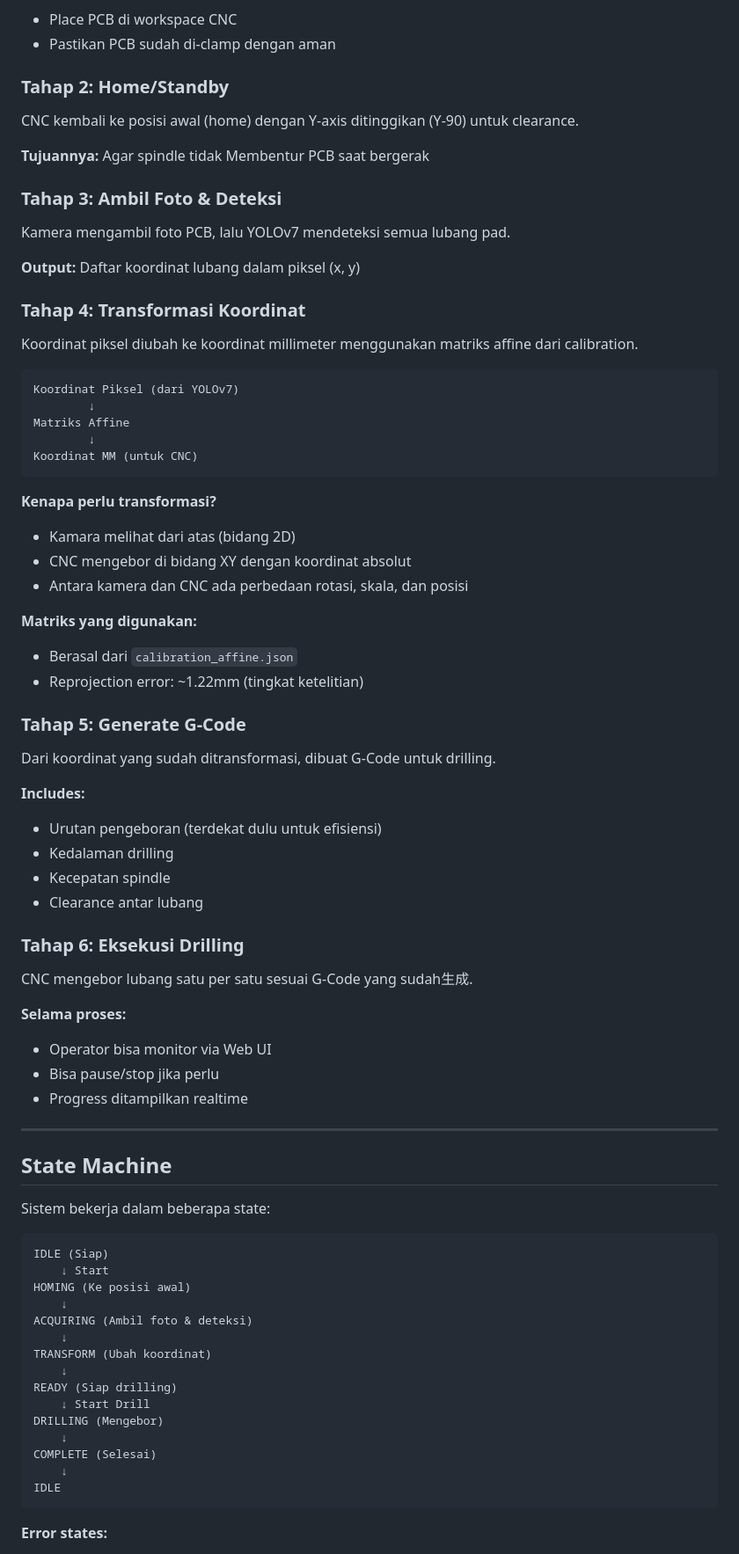
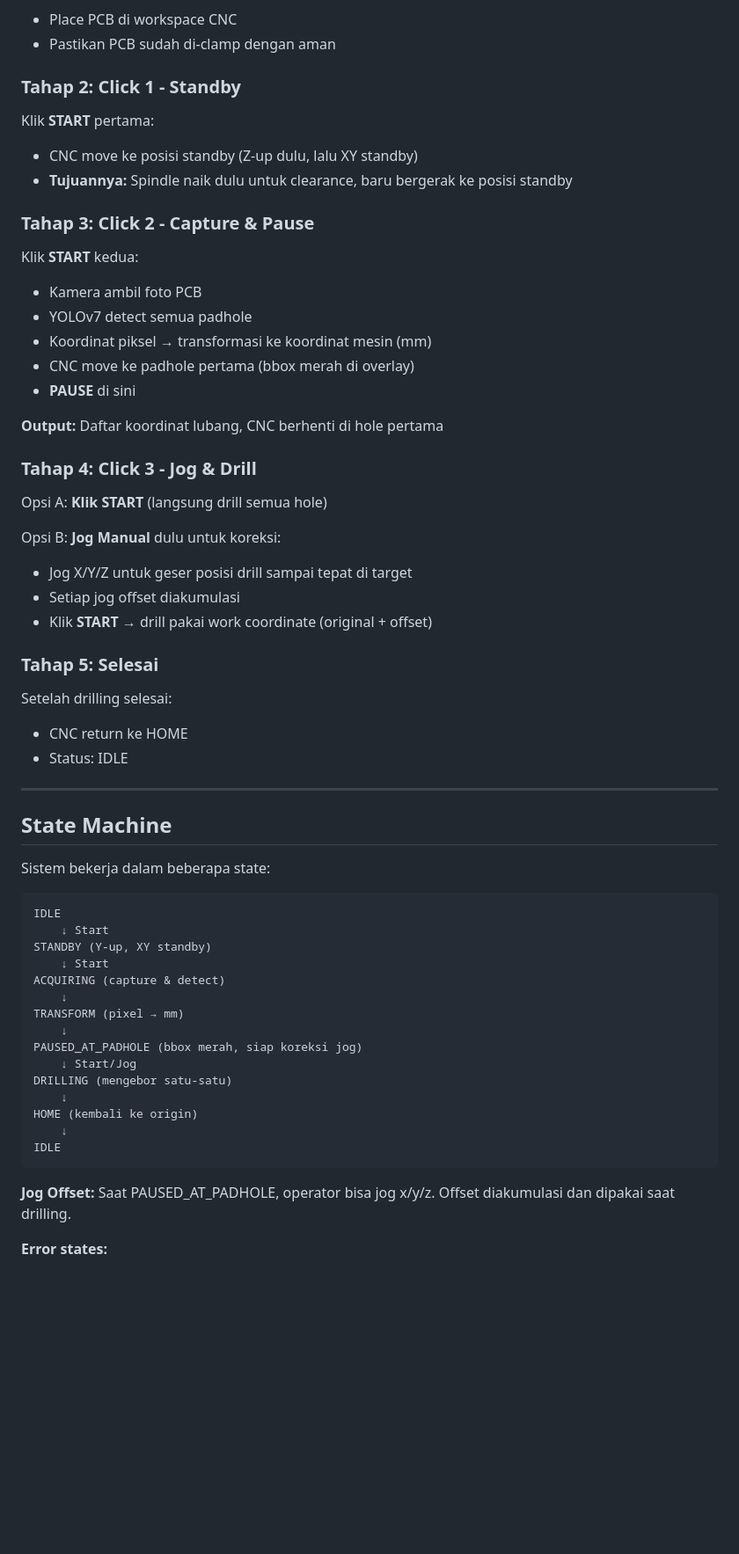
Before and after one commit to sihareen/auto-cnc, a Markdown page: docs/DOKUMENTASI.md, the part around one of its changes. Shown at 88% size. Drawn GitHub-style; blank space fills up the shorter version.

````diff
--- a/docs/DOKUMENTASI.md
+++ b/docs/DOKUMENTASI.md
@@ -36,57 +36,37 @@ Langkah:
 - Place PCB di workspace CNC
 - Pastikan PCB sudah di-clamp dengan aman
 
-### Tahap 2: Home/Standby
+### Tahap 2: Click 1 - Standby
 
-CNC kembali ke posisi awal (home) dengan Y-axis ditinggikan (Y-90) untuk clearance.
+Klik **START** pertama:
+- CNC move ke posisi standby (Z-up dulu, lalu XY standby)
+- **Tujuannya:** Spindle naik dulu untuk clearance, baru bergerak ke posisi standby
 
-**Tujuannya:** Agar spindle tidak Membentur PCB saat bergerak
+### Tahap 3: Click 2 - Capture & Pause
 
-### Tahap 3: Ambil Foto & Deteksi
+Klik **START** kedua:
+- Kamera ambil foto PCB
+- YOLOv7 detect semua padhole
+- Koordinat piksel → transformasi ke koordinat mesin (mm)
+- CNC move ke padhole pertama (bbox merah di overlay)
+- **PAUSE** di sini
 
-Kamera mengambil foto PCB, lalu YOLOv7 mendeteksi semua lubang pad.
+**Output:** Daftar koordinat lubang, CNC berhenti di hole pertama
 
-**Output:** Daftar koordinat lubang dalam piksel (x, y)
+### Tahap 4: Click 3 - Jog & Drill
 
-### Tahap 4: Transformasi Koordinat
+Opsi A: **Klik START** (langsung drill semua hole)
 
-Koordinat piksel diubah ke koordinat millimeter menggunakan matriks affine dari calibration.
+Opsi B: **Jog Manual** dulu untuk koreksi:
+- Jog X/Y/Z untuk geser posisi drill sampai tepat di target
+- Setiap jog offset diakumulasi
+- Klik **START** → drill pakai work coordinate (original + offset)
 
-```
-Koordinat Piksel (dari YOLOv7)
-        ↓
-Matriks Affine
-        ↓
-Koordinat MM (untuk CNC)
-```
+### Tahap 5: Selesai
 
-**Kenapa perlu transformasi?**
-- Kamara melihat dari atas (bidang 2D)
-- CNC mengebor di bidang XY dengan koordinat absolut
-- Antara kamera dan CNC ada perbedaan rotasi, skala, dan posisi
-
-**Matriks yang digunakan:**
-- Berasal dari `calibration_affine.json`
-- Reprojection error: ~1.22mm (tingkat ketelitian)
-
-### Tahap 5: Generate G-Code
-
-Dari koordinat yang sudah ditransformasi, dibuat G-Code untuk drilling.
-
-**Includes:**
-- Urutan pengeboran (terdekat dulu untuk efisiensi)
-- Kedalaman drilling
-- Kecepatan spindle
-- Clearance antar lubang
-
-### Tahap 6: Eksekusi Drilling
-
-CNC mengebor lubang satu per satu sesuai G-Code yang sudah生成.
-
-**Selama proses:**
-- Operator bisa monitor via Web UI
-- Bisa pause/stop jika perlu
-- Progress ditampilkan realtime
+Setelah drilling selesai:
+- CNC return ke HOME
+- Status: IDLE
 
 ---
 
@@ -95,22 +75,24 @@ CNC mengebor lubang satu per satu sesuai G-Code yang sudah生成.
 Sistem bekerja dalam beberapa state:
 
 ```
-IDLE (Siap)
+IDLE
     ↓ Start
-HOMING (Ke posisi awal)
+STANDBY (Y-up, XY standby)
+    ↓ Start
+ACQUIRING (capture & detect)
     ↓
-ACQUIRING (Ambil foto & deteksi)
+TRANSFORM (pixel → mm)
     ↓
-TRANSFORM (Ubah koordinat)
+PAUSED_AT_PADHOLE (bbox merah, siap koreksi jog)
+    ↓ Start/Jog
+DRILLING (mengebor satu-satu)
     ↓
-READY (Siap drilling)
-    ↓ Start Drill
-DRILLING (Mengebor)
-    ↓
-COMPLETE (Selesai)
+HOME (kembali ke origin)
     ↓
 IDLE
 ```
+
+**Jog Offset:** Saat PAUSED_AT_PADHOLE, operator bisa jog x/y/z. Offset diakumulasi dan dipakai saat drilling.
 
 **Error states:**
 - ERROR_DETECTION: Tidak ada lubang terdeteksi
````
Also changed, not shown: other parts of docs/DOKUMENTASI.md (+14 -9 lines), docs/PLAN.md (+42 -37 lines), docs/STRUCTURE.md (+42 -23 lines).
